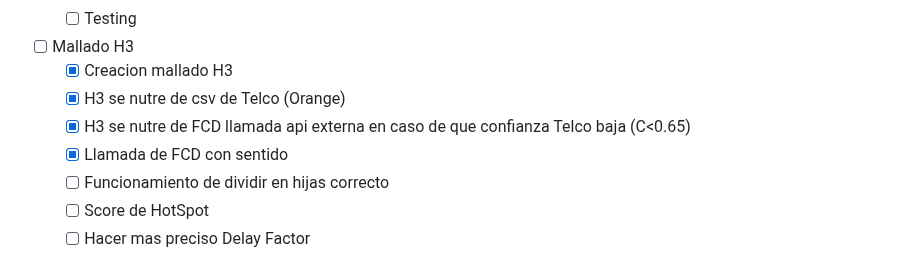
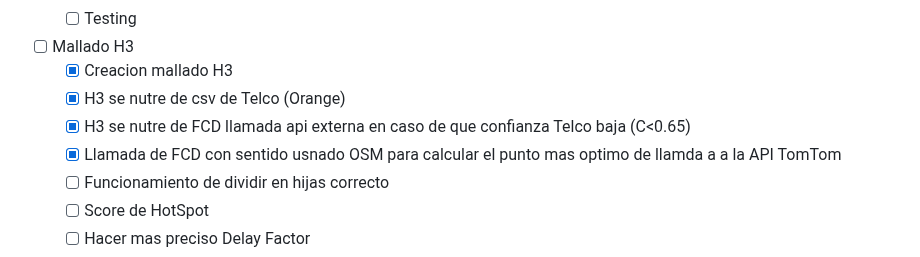
Before and after one commit to blackcat112/GRIDinamico, a Markdown page: README.md, the part around the change. Rendered like a GitHub page.

Commit message:
better explanetion OSM

```diff
--- a/README.md
+++ b/README.md
@@ -10,7 +10,7 @@
    - [x] Creacion mallado H3
    - [x] H3 se nutre de csv de Telco (Orange)
    - [x] H3 se nutre de FCD llamada api externa en caso de que confianza Telco baja (C<0.65)
-   - [x] Llamada de FCD con sentido
+   - [x] Llamada de FCD con sentido usnado OSM para calcular el punto mas optimo de llamda a a la API TomTom
    - [ ] Funcionamiento de dividir en hijas correcto
    - [ ] Score de HotSpot
    - [ ] Hacer mas preciso Delay Factor
```
